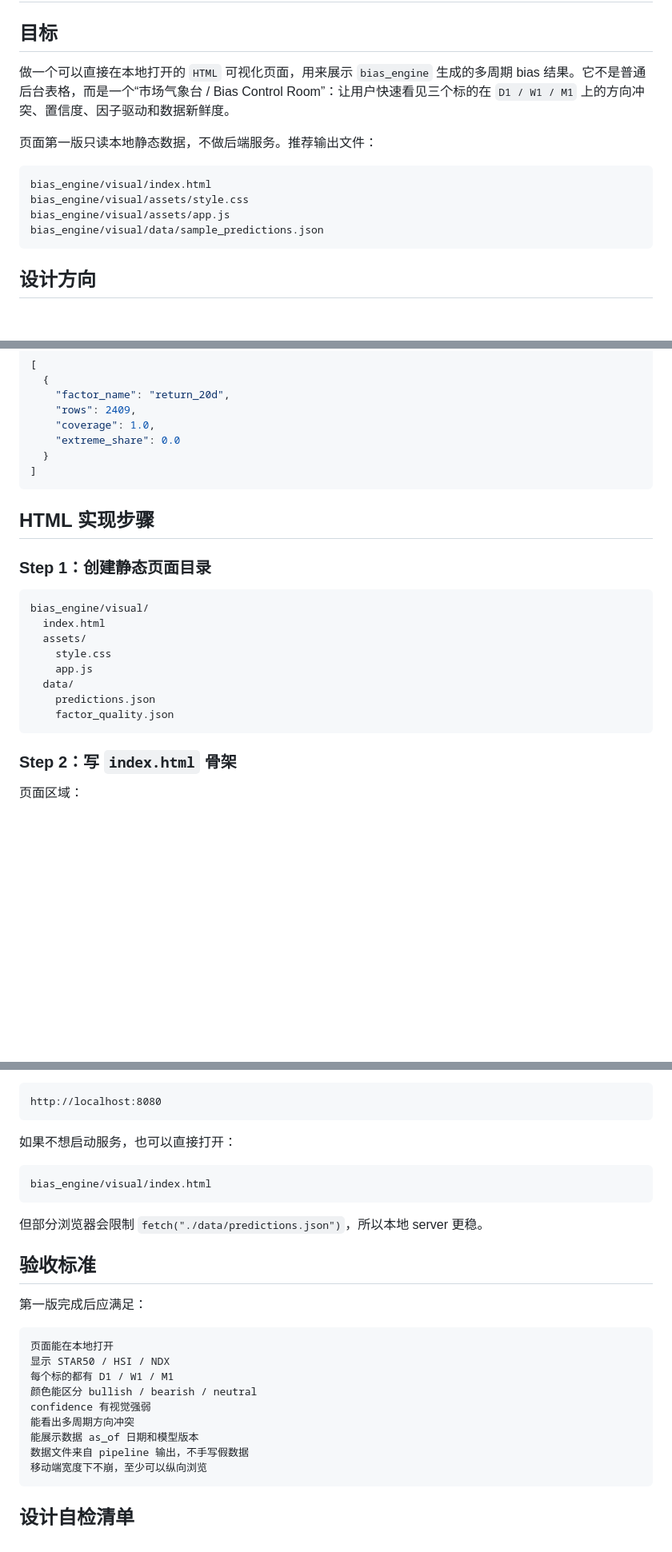
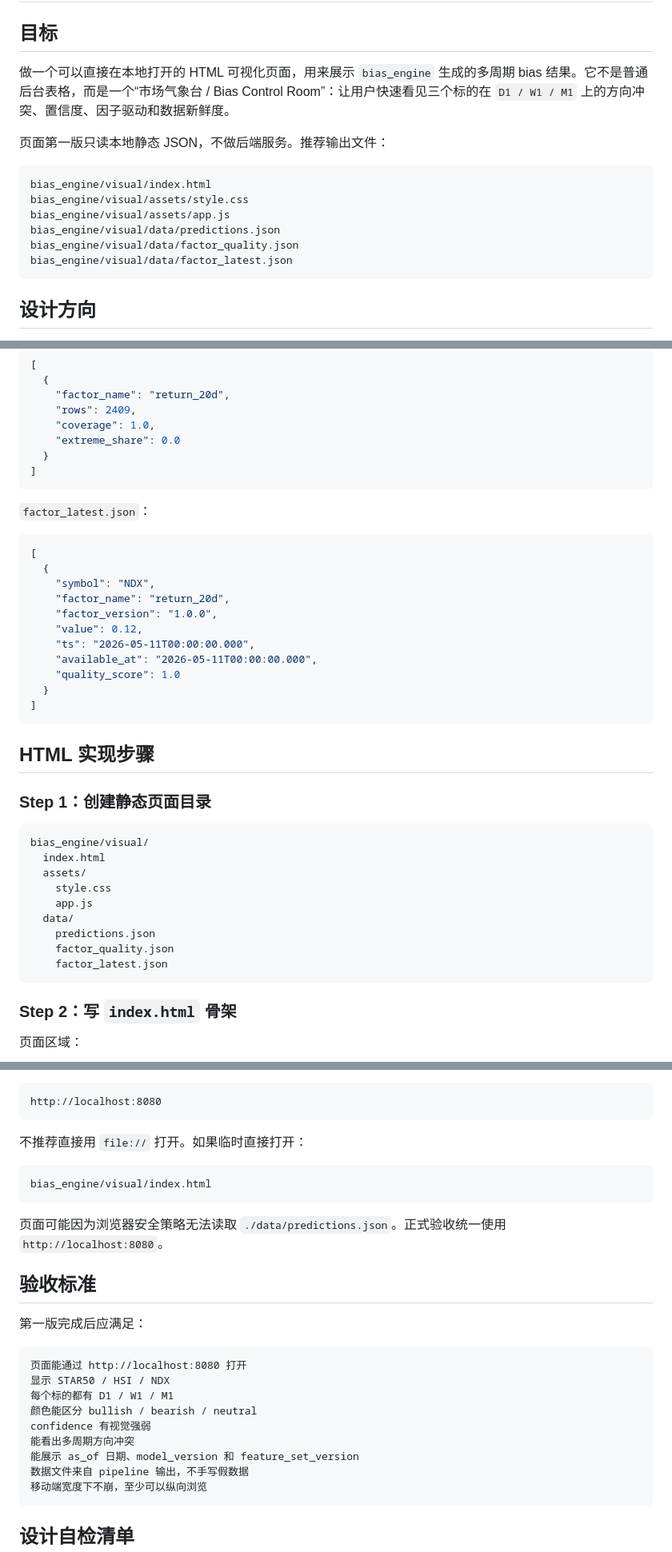
Before and after one commit to QtImM/bias_Engine, a Markdown page: bias_engine/docs/local_html_visualization_steps.md, 3 parts joined by grey strips. Shown at 80% size. GitHub-like rendering; blank space fills up the shorter version.

````diff
--- a/bias_engine/docs/local_html_visualization_steps.md
+++ b/bias_engine/docs/local_html_visualization_steps.md
@@ -2,15 +2,17 @@
 
 ## 目标
 
-做一个可以直接在本地打开的 `HTML` 可视化页面，用来展示 `bias_engine` 生成的多周期 bias 结果。它不是普通后台表格，而是一个“市场气象台 / Bias Control Room”：让用户快速看见三个标的在 `D1 / W1 / M1` 上的方向冲突、置信度、因子驱动和数据新鲜度。
+做一个可以直接在本地打开的 HTML 可视化页面，用来展示 `bias_engine` 生成的多周期 bias 结果。它不是普通后台表格，而是一个“市场气象台 / Bias Control Room”：让用户快速看见三个标的在 `D1 / W1 / M1` 上的方向冲突、置信度、因子驱动和数据新鲜度。
 
-页面第一版只读本地静态数据，不做后端服务。推荐输出文件：
+页面第一版只读本地静态 JSON，不做后端服务。推荐输出文件：
 
 ```text
 bias_engine/visual/index.html
 bias_engine/visual/assets/style.css
 bias_engine/visual/assets/app.js
-bias_engine/visual/data/sample_predictions.json
+bias_engine/visual/data/predictions.json
+bias_engine/visual/data/factor_quality.json
+bias_engine/visual/data/factor_latest.json
 ```
 
 ## 设计方向
@@ -260,6 +312,22 @@ bias_engine/visual/data/factor_latest.json
 ]
 ```
 
+`factor_latest.json`：
+
+```json
+[
+  {
+    "symbol": "NDX",
+    "factor_name": "return_20d",
+    "factor_version": "1.0.0",
+    "value": 0.12,
+    "ts": "2026-05-11T00:00:00.000",
+    "available_at": "2026-05-11T00:00:00.000",
+    "quality_score": 1.0
+  }
+]
+```
+
 ## HTML 实现步骤
 
 ### Step 1：创建静态页面目录
@@ -273,6 +341,7 @@ bias_engine/visual/
   data/
     predictions.json
     factor_quality.json
+    factor_latest.json
 ```
 
 ### Step 2：写 `index.html` 骨架
@@ -396,26 +468,26 @@ python -m http.server 8080 -d visual
 http://localhost:8080
 ```
 
-如果不想启动服务，也可以直接打开：
+不推荐直接用 `file://` 打开。如果临时直接打开：
 
 ```text
 bias_engine/visual/index.html
 ```
 
-但部分浏览器会限制 `fetch("./data/predictions.json")`，所以本地 server 更稳。
+页面可能因为浏览器安全策略无法读取 `./data/predictions.json`。正式验收统一使用 `http://localhost:8080`。
 
 ## 验收标准
 
 第一版完成后应满足：
 
 ```text
-页面能在本地打开
+页面能通过 http://localhost:8080 打开
 显示 STAR50 / HSI / NDX
 每个标的都有 D1 / W1 / M1
 颜色能区分 bullish / bearish / neutral
 confidence 有视觉强弱
 能看出多周期方向冲突
-能展示数据 as_of 日期和模型版本
+能展示 as_of 日期、model_version 和 feature_set_version
 数据文件来自 pipeline 输出，不手写假数据
 移动端宽度下不崩，至少可以纵向浏览
 ```
````
Also changed, not shown: other parts of bias_engine/docs/local_html_visualization_steps.md (+64 -11 lines).
